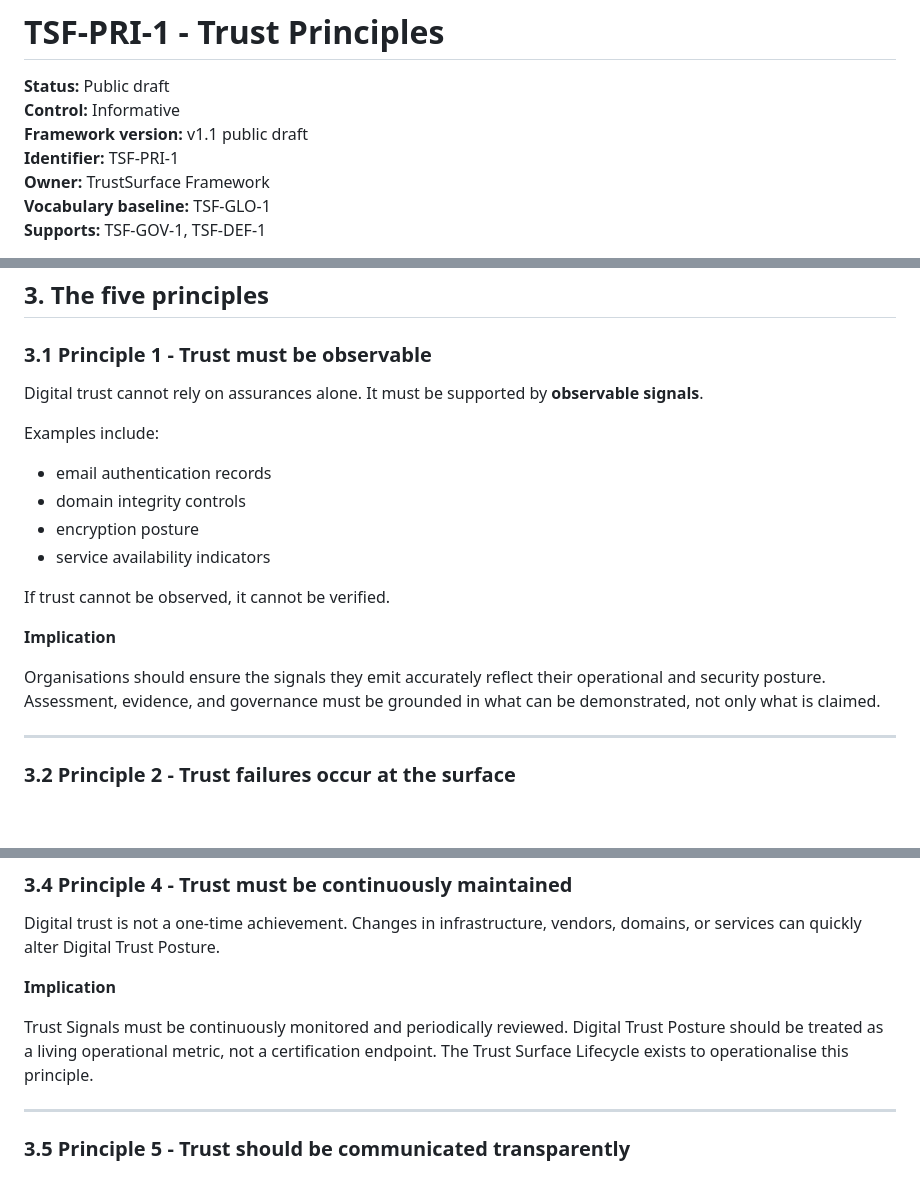
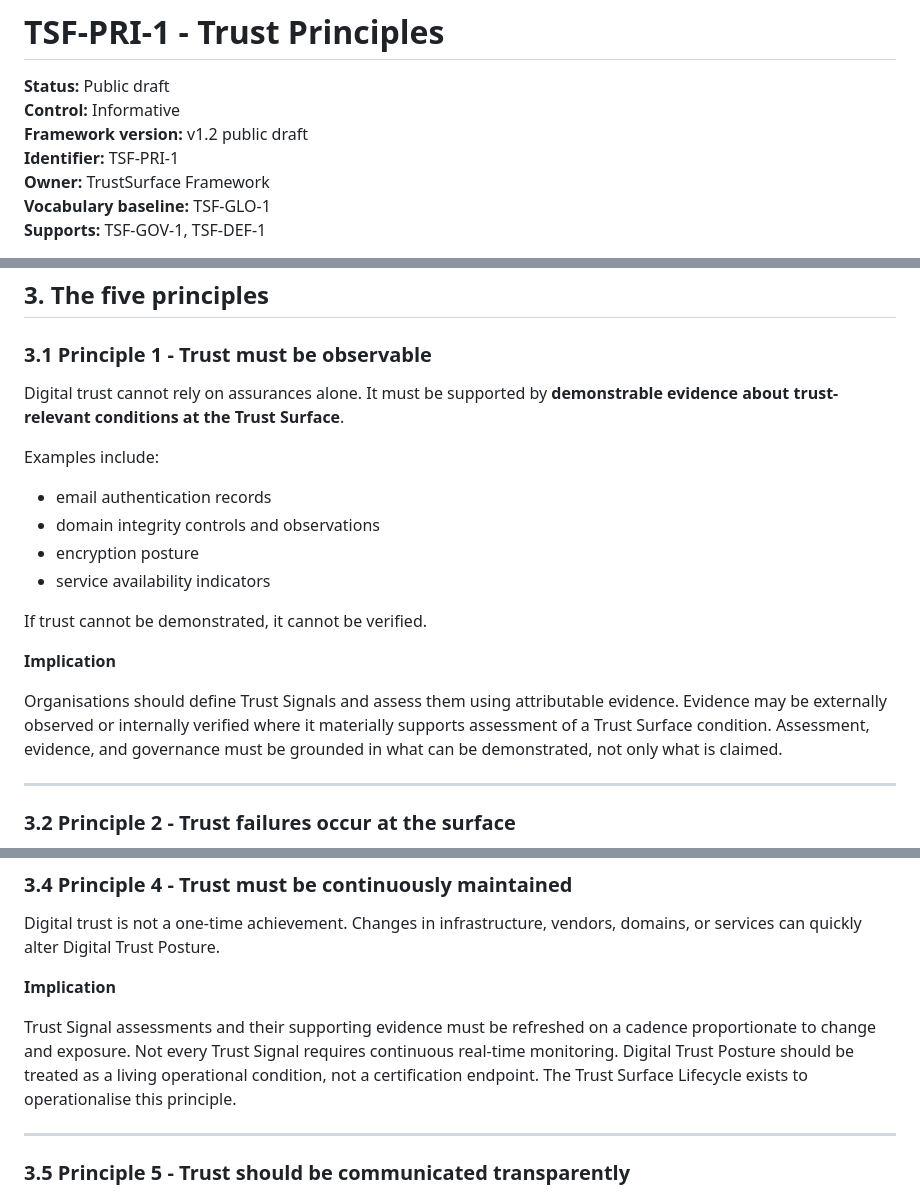
Before and after one commit to bchetcuti/trust-surface-framework, a Markdown page: docs/02-core-framework/TSF-PRI-1_trust-principles.md, 3 parts joined by grey strips. Rendered like a GitHub page; blank space fills up the shorter version.

Commit message:
docs: align trust principles to evidence-backed assessment

```diff
--- a/docs/02-core-framework/TSF-PRI-1_trust-principles.md
+++ b/docs/02-core-framework/TSF-PRI-1_trust-principles.md
@@ -2,7 +2,7 @@
 
 **Status:** Public draft
 **Control:** Informative
-**Framework version:** v1.1 public draft
+**Framework version:** v1.2 public draft
 **Identifier:** TSF-PRI-1
 **Owner:** TrustSurface Framework
 **Vocabulary baseline:** TSF-GLO-1
@@ -35,20 +35,20 @@ This document does not define controls, prescribe methods, or establish scoring
 ### 3.1 Principle 1 - Trust must be observable
 
 Digital trust cannot rely on assurances alone.
-It must be supported by **observable signals**.
+It must be supported by **demonstrable evidence about trust-relevant conditions at the Trust Surface**.
 
 Examples include:
 
 - email authentication records
-- domain integrity controls
+- domain integrity controls and observations
 - encryption posture
 - service availability indicators
 
-If trust cannot be observed, it cannot be verified.
+If trust cannot be demonstrated, it cannot be verified.
 
 **Implication**
 
-Organisations should ensure the signals they emit accurately reflect their operational and security posture. Assessment, evidence, and governance must be grounded in what can be demonstrated, not only what is claimed.
+Organisations should define Trust Signals and assess them using attributable evidence. Evidence may be externally observed or internally verified where it materially supports assessment of a Trust Surface condition. Assessment, evidence, and governance must be grounded in what can be demonstrated, not only what is claimed.
 
 ---
 
@@ -97,7 +97,7 @@ Changes in infrastructure, vendors, domains, or services can quickly alter Digit
 
 **Implication**
 
-Trust Signals must be continuously monitored and periodically reviewed. Digital Trust Posture should be treated as a living operational metric, not a certification endpoint. The Trust Surface Lifecycle exists to operationalise this principle.
+Trust Signal assessments and their supporting evidence must be refreshed on a cadence proportionate to change and exposure. Not every Trust Signal requires continuous real-time monitoring. Digital Trust Posture should be treated as a living operational condition, not a certification endpoint. The Trust Surface Lifecycle exists to operationalise this principle.
 
 ---
 
```
